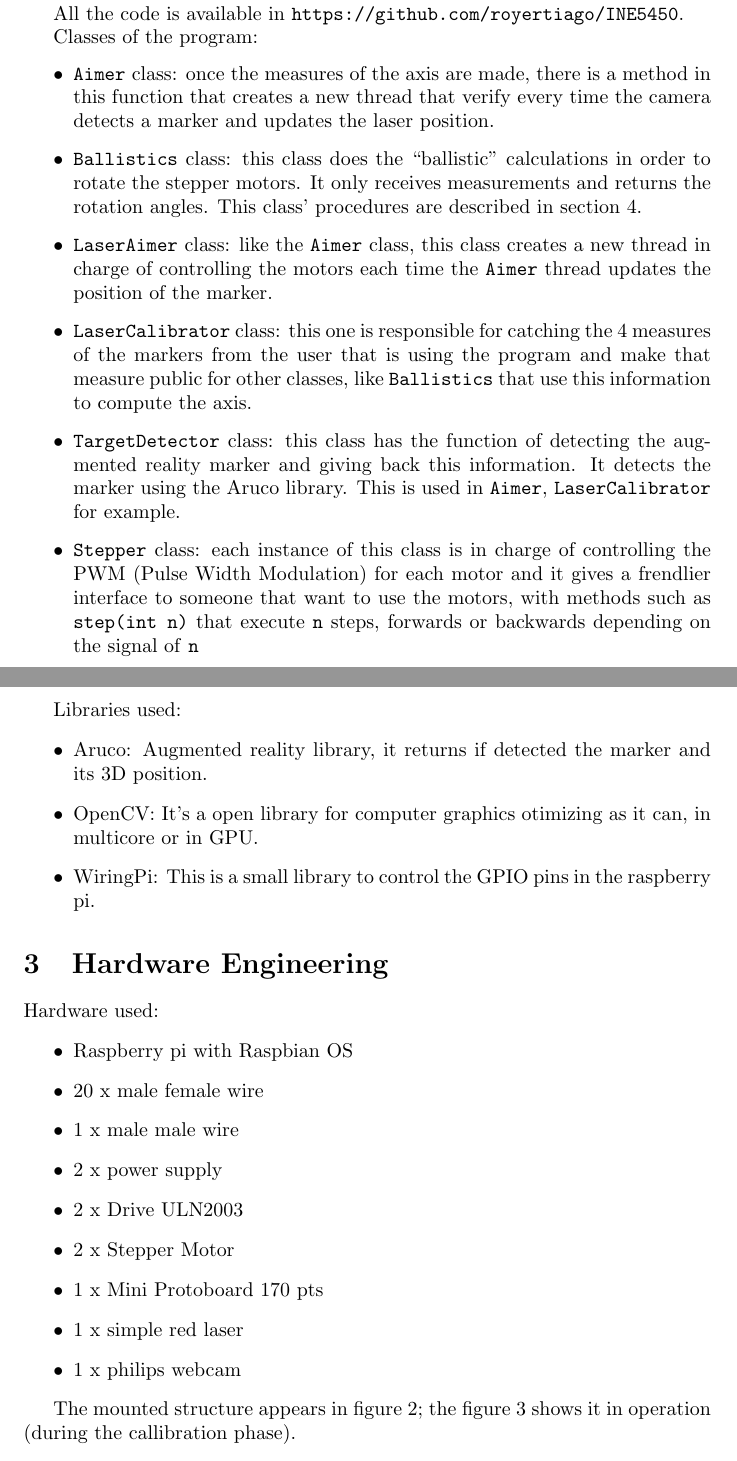
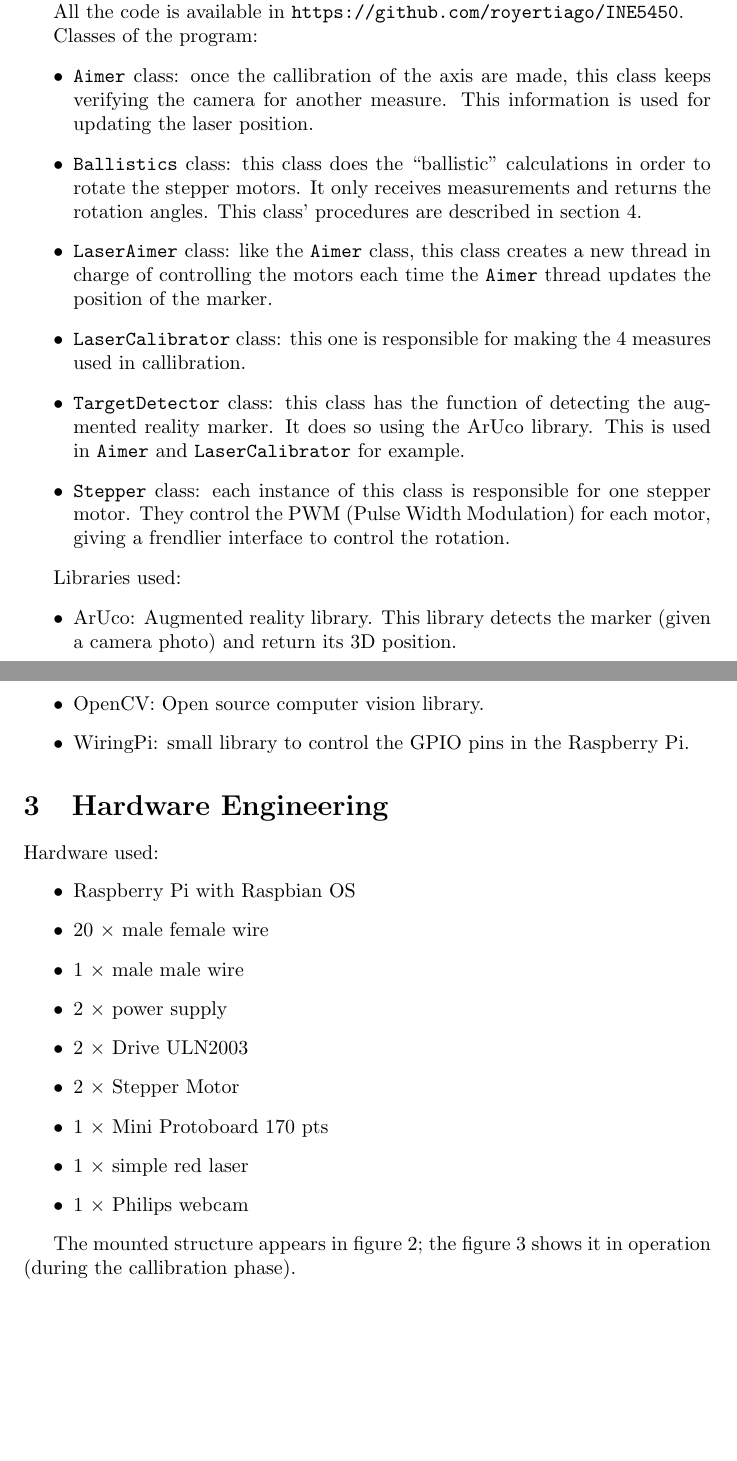
Before and after one commit to royertiago/INE5450, a LaTeX document (doc/report.tex): two parts of pages 2 and 3 of 9, joined at a grey line, cut so that both start at the same text, the shorter picture padded with empty space. Compiled offline with pdfLaTeX.

Commit message:
doc/report.tex: Improve Zarbato's english.

```diff
--- a/doc/report.tex
+++ b/doc/report.tex
@@ -81,9 +81,9 @@ All the code is available in \verb"https://github.com/royertiago/INE5450".
 
 Classes of the program:
 \begin{itemize}
-    \item \class{Aimer} class: once the measures of the axis are made,
-        there is a method in this function that creates a new thread that verify
-        every time the camera detects a marker and updates the laser position.
+    \item \class{Aimer} class: once the callibration of the axis are made,
+        this class keeps verifying the camera for another measure.
+        This information is used for updating the laser position.
     \item \class{Ballistics} class: this class does the ``ballistic'' calculations
         in order to rotate the stepper motors. It only receives measurements
         and returns the rotation angles.
@@ -91,44 +91,40 @@ Classes of the program:
     \item \class{LaserAimer} class: like the \class{Aimer} class, this class
         creates a new thread in charge of controlling the motors each time the
         \class{Aimer} thread updates the position of the marker.
-    \item \class{LaserCalibrator} class: this one is responsible for catching
-        the 4 measures of the markers from the user that is using the program and make
-        that measure public for other classes, like \class{Ballistics} that use this
-        information to compute the axis.
+    \item \class{LaserCalibrator} class: this one is responsible for
+        making the 4 measures used in callibration.
     \item \class{TargetDetector} class: this class has the function of
-        detecting the augmented reality marker and giving back this information.
-        It detects the marker using the Aruco library.
-        This is used in \class{Aimer}, \class{LaserCalibrator} for example.
-    \item \class{Stepper} class: each instance of this class is in charge of
-        controlling the PWM (Pulse Width Modulation) for each motor and it
-        gives a frendlier interface to someone that want to use the motors,
-        with methods such as \method{step(int n)} that execute \texttt{n} steps,
-        forwards or backwards depending on the signal of \texttt{n}
+        detecting the augmented reality marker.
+        It does so using the ArUco library.
+        This is used in \class{Aimer} and \class{LaserCalibrator} for example.
+    \item \class{Stepper} class: each instance of this class
+        is responsible for one stepper motor.
+        They control the PWM (Pulse Width Modulation) for each motor,
+        giving a frendlier interface to control the rotation.
 \end{itemize}
 
 Libraries used:
 \begin{itemize}
-    \item Aruco: Augmented reality library, it returns if detected the marker
-        and its 3D position.
-    \item OpenCV: It's a open library for computer graphics otimizing as it can,
-        in multicore or in GPU.
-    \item WiringPi: This is a small library to control the GPIO pins in the
-        raspberry pi.
+    \item ArUco: Augmented reality library.
+        This library detects the marker (given a camera photo)
+        and return its 3D position.
+    \item OpenCV: Open source computer vision library.
+    \item WiringPi: small library to control the GPIO pins in the Raspberry Pi.
 \end{itemize}
 
 \section{Hardware Engineering}
 
 Hardware used:
 \begin{itemize}
-    \item Raspberry pi with Raspbian OS
-    \item 20 x male female wire
-    \item 1 x male male wire
-    \item 2 x power supply
-    \item 2 x Drive ULN2003
-    \item 2 x Stepper Motor
-    \item 1 x Mini Protoboard 170 pts
-    \item 1 x simple red laser
-    \item 1 x philips webcam
+    \item Raspberry Pi with Raspbian OS
+    \item 20 $\times$ male female wire
+    \item 1 $\times$ male male wire
+    \item 2 $\times$ power supply
+    \item 2 $\times$ Drive ULN2003
+    \item 2 $\times$ Stepper Motor
+    \item 1 $\times$ Mini Protoboard 170 pts
+    \item 1 $\times$ simple red laser
+    \item 1 $\times$ Philips webcam
 \end{itemize}
 
 The mounted structure appears in figure~\ref{fig:hardware};
```
